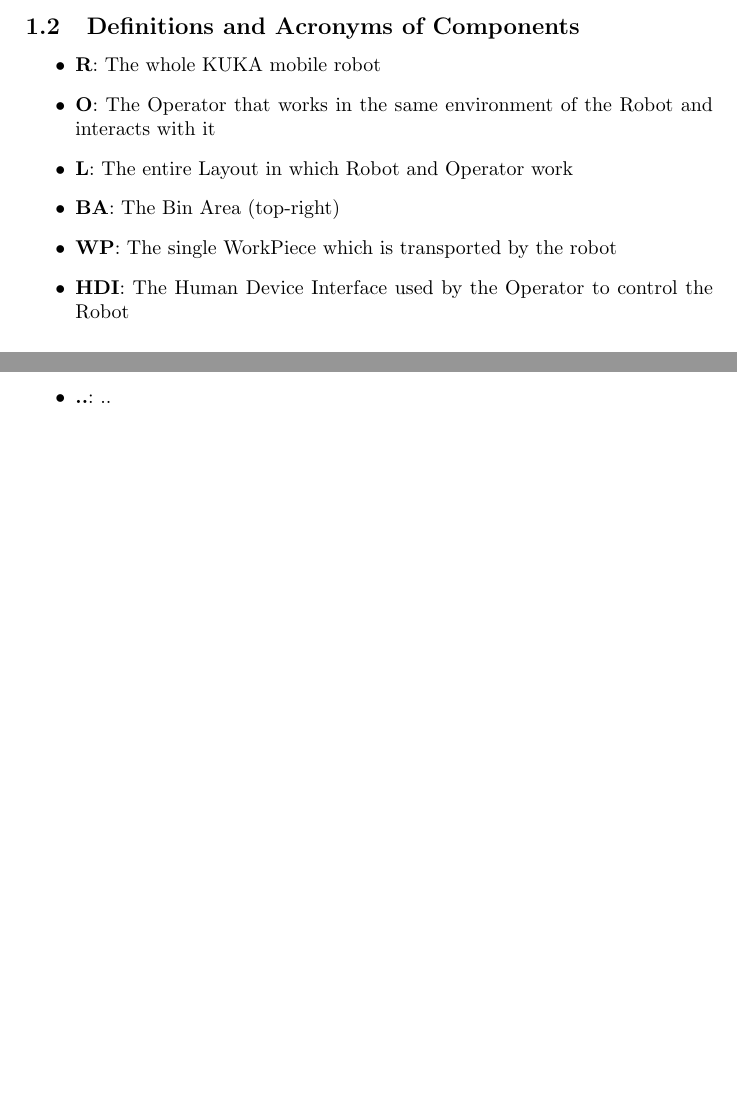
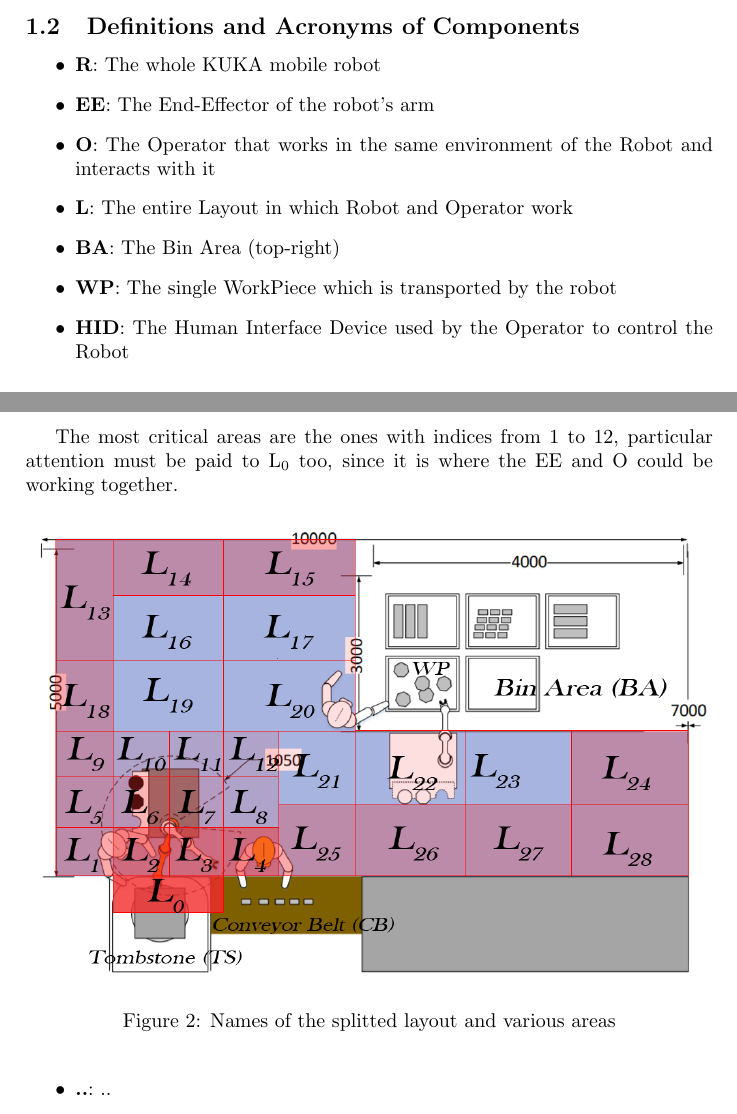
Before and after one commit to mirkomantovani/Formal-Methods-Concurrent-Real-Time, a LaTeX document (document.tex): two parts of pages 3 and 4 of 6 before the commit and two parts of pages 3 and 5 of 7 after it, joined at a grey line, cut so that both start at the same text, the shorter picture padded with empty space. Compiled offline with pdfLaTeX.

Commit message:
Names in Layout image

```diff
--- a/document.tex
+++ b/document.tex
@@ -61,11 +61,12 @@ scheme with areas subdivision
 \subsection{Definitions and Acronyms of Components}
 \begin{itemize}
 	\item \textbf{R}:\@ The whole KUKA mobile robot
+	\item \textbf{EE}:\@ The End-Effector of the robot's arm
 	\item \textbf{O}:\@ The Operator that works in the same environment of the Robot and interacts with it
 	\item \textbf{L}:\@ The entire Layout in which Robot and Operator work
 	\item \textbf{BA}:\@ The Bin Area (top-right)
 	\item \textbf{WP}:\@ The single WorkPiece which is transported by the robot
-	\item \textbf{HDI}:\@ The Human Device Interface used by the Operator to control the Robot
+	\item \textbf{HID}:\@ The Human Interface Device used by the Operator to control the Robot
 \end{itemize}
 
 \subsection{Constants?}
@@ -100,6 +101,15 @@ We discretized the layout in such a way that the most important and critical are
 \label{fig:layout}
 \end{figure}
 
+\clearpage
+The most critical areas are the ones with indices from 1 to 12, particular attention must be paid to L\textsubscript0 too, since it is where the EE and O could be working together.
+
+\begin{figure}[htp]
+\includegraphics[width=\textwidth]{images/layoutnames}
+\caption{Names of the splitted layout and various areas}
+\label{fig:layout}
+\end{figure}
+
 \begin{itemize}
 	\item \textbf{..}:\@ ..
 \end{itemize}
```
Also changed, not shown: images/layoutnames.png (added), 1 other file.
